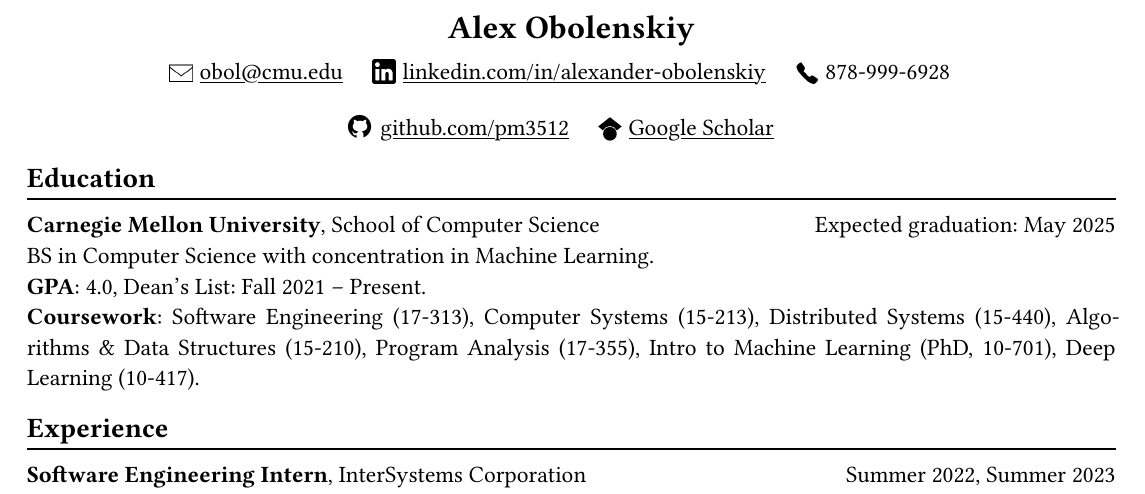
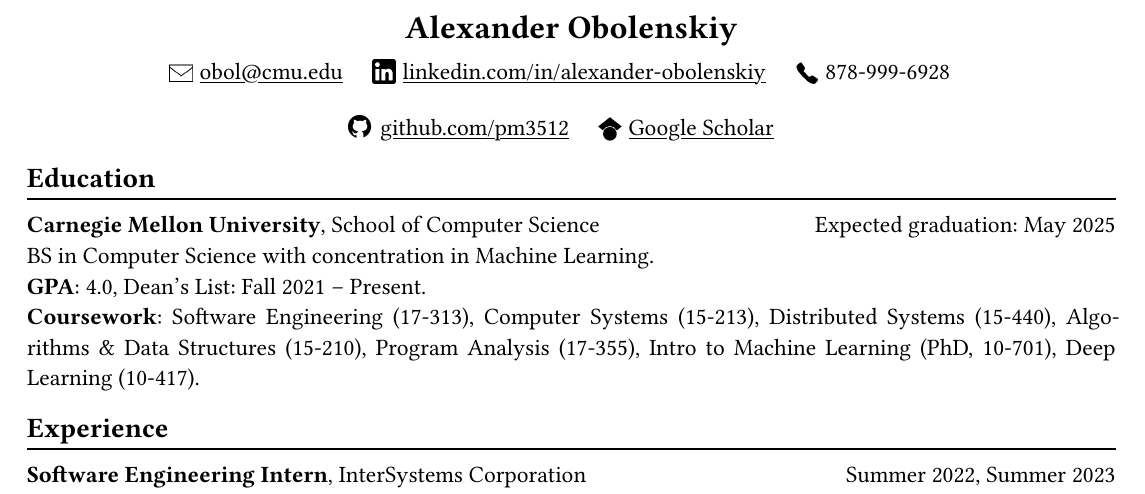
Before and after one commit to pm3512/resume, a Typst document (resume.typ): part of the page, cut so that both start at the same text. The pictures show the PDF file resume.pdf that the author committed with the source.

Commit message:
updated name

```diff
--- a/resume.typ
+++ b/resume.typ
@@ -27,7 +27,7 @@
 
 // header
 #align(center)[
-  = Alex Obolenskiy
+  = Alexander Obolenskiy
 
   #iconText("icons/email.png", "obol@cmu.edu", "mailto:obol@cmu.edu", 0.2em, 1em)
   #iconText("icons/linkedin.png", "linkedin.com/in/alexander-obolenskiy", "https://www.linkedin.com/in/alexander-obolenskiy/", 0.15em, 1em)
```
Also changed, not shown: resume.pdf.
